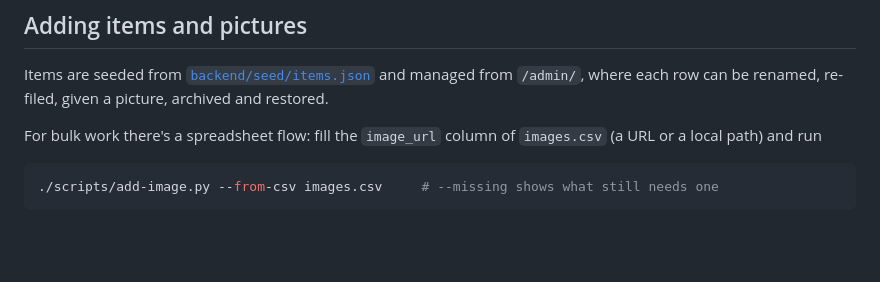
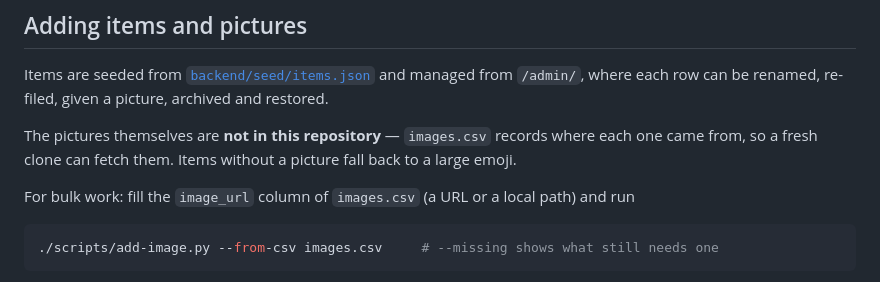
Before and after one commit to Latnook/RealVote, a Markdown page: README.md, the part around the change. Rendered like a GitHub page; blank space fills up the shorter version.

````diff
--- a/README.md
+++ b/README.md
@@ -111,8 +111,10 @@ node scripts/check-crosstab.mjs           # boundary checks for the cross-attrib
 Items are seeded from [`backend/seed/items.json`](backend/seed/items.json) and managed from
 `/admin/`, where each row can be renamed, re-filed, given a picture, archived and restored.
 
-For bulk work there's a spreadsheet flow: fill the `image_url` column of `images.csv` (a URL or a
-local path) and run
+The pictures themselves are **not in this repository** — `images.csv` records where each one came
+from, so a fresh clone can fetch them. Items without a picture fall back to a large emoji.
+
+For bulk work: fill the `image_url` column of `images.csv` (a URL or a local path) and run
 
 ```bash
 ./scripts/add-image.py --from-csv images.csv     # --missing shows what still needs one
````
Also changed, not shown: docs/screenshots/admin.png, docs/screenshots/card.png, docs/screenshots/desktop.png, docs/screenshots/identity.png, docs/screenshots/reveal.png, 5 other files.
